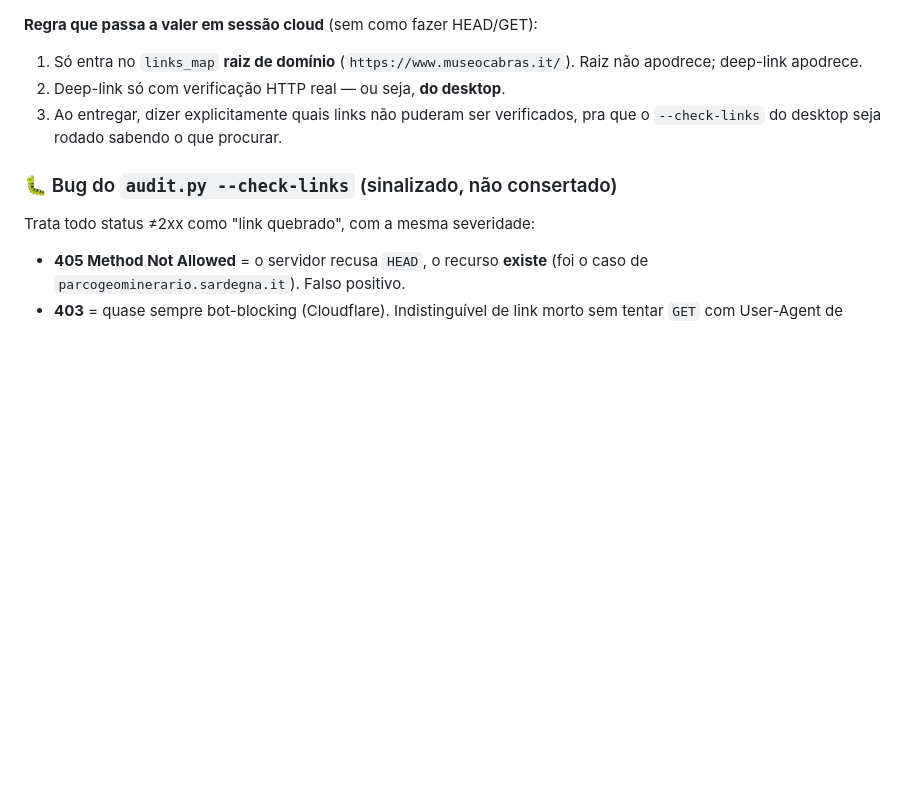
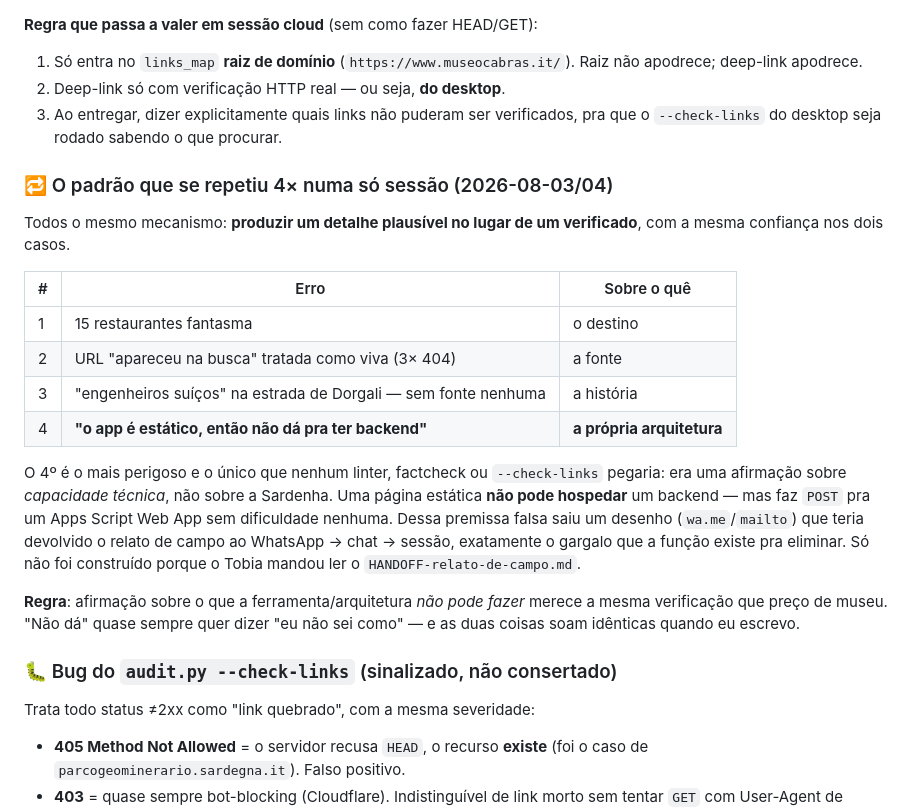
Before and after one commit to tsferraro/viagem, a Markdown page: MEMORY.md, the part around the change. GitHub-like rendering; blank space fills up the shorter version.

Commit message:
memory: o padrão dos 4 erros da sessão · inclusive o de arquitetura
Os três primeiros (restaurante fantasma, URL 'vista em busca', engenheiros suíços) já
estavam registrados como casos. O quarto não estava, e é de outra classe: eu afirmei
que uma página estática 'não dá pra ter backend' e derivei disso um desenho wa.me/mailto
pro relato de campo — que teria reintroduzido o gargalo WhatsApp → chat → sessão.

É o único dos quatro que nenhum linter, factcheck ou --check-links pegaria, porque não
é afirmação sobre o destino: é sobre capacidade técnica. Página estática não HOSPEDA
backend, mas faz POST pra Apps Script sem problema.

Detalhe da função em si está em HANDOFF-relato-de-campo.md (não duplicado aqui).

Co-Authored-By: Claude Opus 5 <noreply@anthropic.com>
Claude-Session: https://claude.ai/code/session_01TLvEKurs3Seh2XzaBuCkT4

```diff
--- a/MEMORY.md
+++ b/MEMORY.md
@@ -154,6 +154,29 @@ e sítio arqueológico reorganizam URL o tempo todo**. Indexado ≠ vivo.
 1. Só entra no `links_map` **raiz de domínio** (`https://www.museocabras.it/`). Raiz não apodrece; deep-link apodrece.
 2. Deep-link só com verificação HTTP real — ou seja, **do desktop**.
 3. Ao entregar, dizer explicitamente quais links não puderam ser verificados, pra que o `--check-links` do desktop seja rodado sabendo o que procurar.
+
+### 🔁 O padrão que se repetiu 4× numa só sessão (2026-08-03/04)
+
+Todos o mesmo mecanismo: **produzir um detalhe plausível no lugar de um verificado**, com a
+mesma confiança nos dois casos.
+
+| # | Erro | Sobre o quê |
+|---|---|---|
+| 1 | 15 restaurantes fantasma | o destino |
+| 2 | URL "apareceu na busca" tratada como viva (3× 404) | a fonte |
+| 3 | "engenheiros suíços" na estrada de Dorgali — sem fonte nenhuma | a história |
+| 4 | **"o app é estático, então não dá pra ter backend"** | **a própria arquitetura** |
+
+O 4º é o mais perigoso e o único que nenhum linter, factcheck ou `--check-links` pegaria: era uma
+afirmação sobre *capacidade técnica*, não sobre a Sardenha. Uma página estática **não pode
+hospedar** um backend — mas faz `POST` pra um Apps Script Web App sem dificuldade nenhuma. Dessa
+premissa falsa saiu um desenho (`wa.me`/`mailto`) que teria devolvido o relato de campo ao
+WhatsApp → chat → sessão, exatamente o gargalo que a função existe pra eliminar. Só não foi
+construído porque o Tobia mandou ler o `HANDOFF-relato-de-campo.md`.
+
+**Regra**: afirmação sobre o que a ferramenta/arquitetura *não pode fazer* merece a mesma
+verificação que preço de museu. "Não dá" quase sempre quer dizer "eu não sei como" — e as duas
+coisas soam idênticas quando eu escrevo.
 
 ### 🐛 Bug do `audit.py --check-links` (sinalizado, não consertado)
 Trata todo status ≠2xx como "link quebrado", com a mesma severidade:
```
